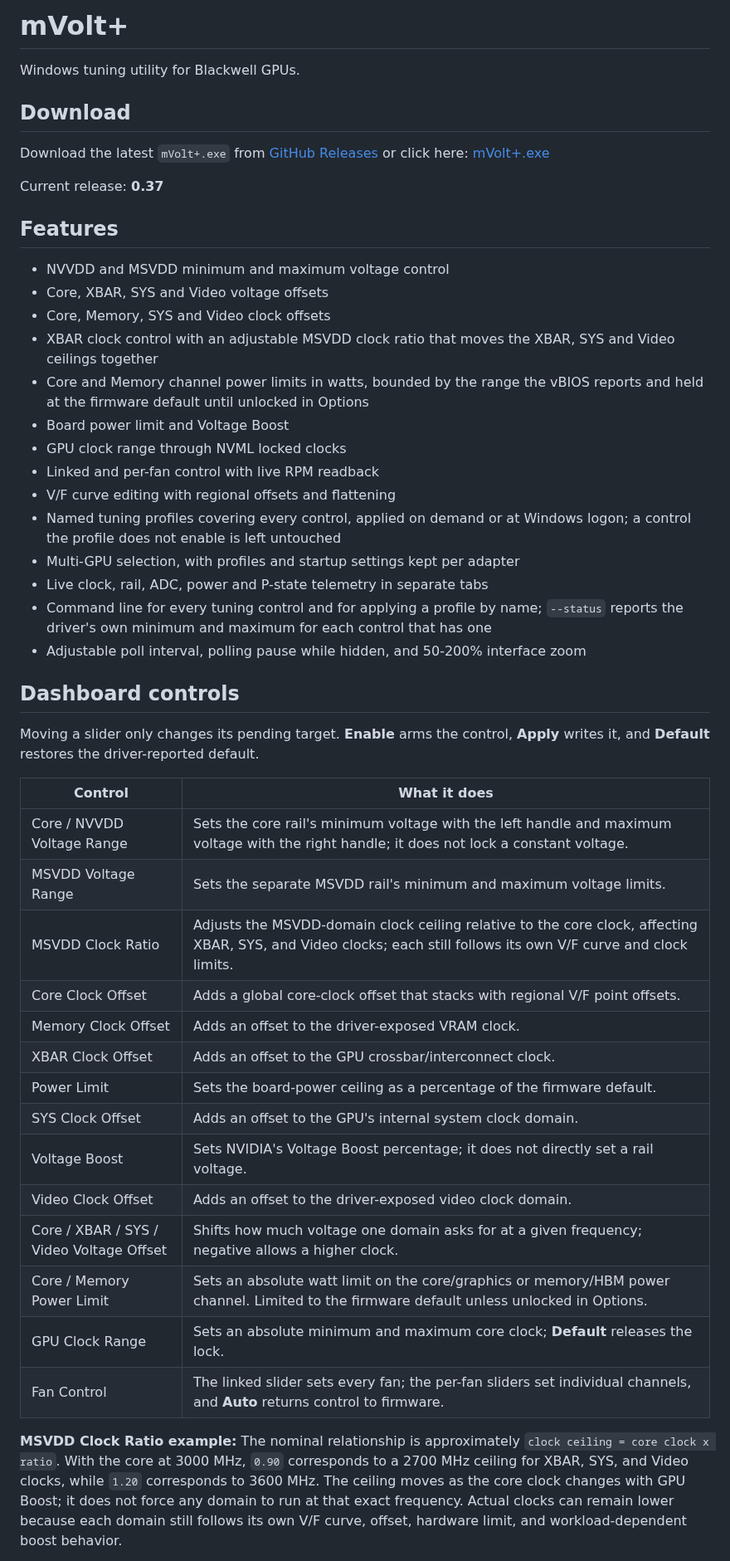
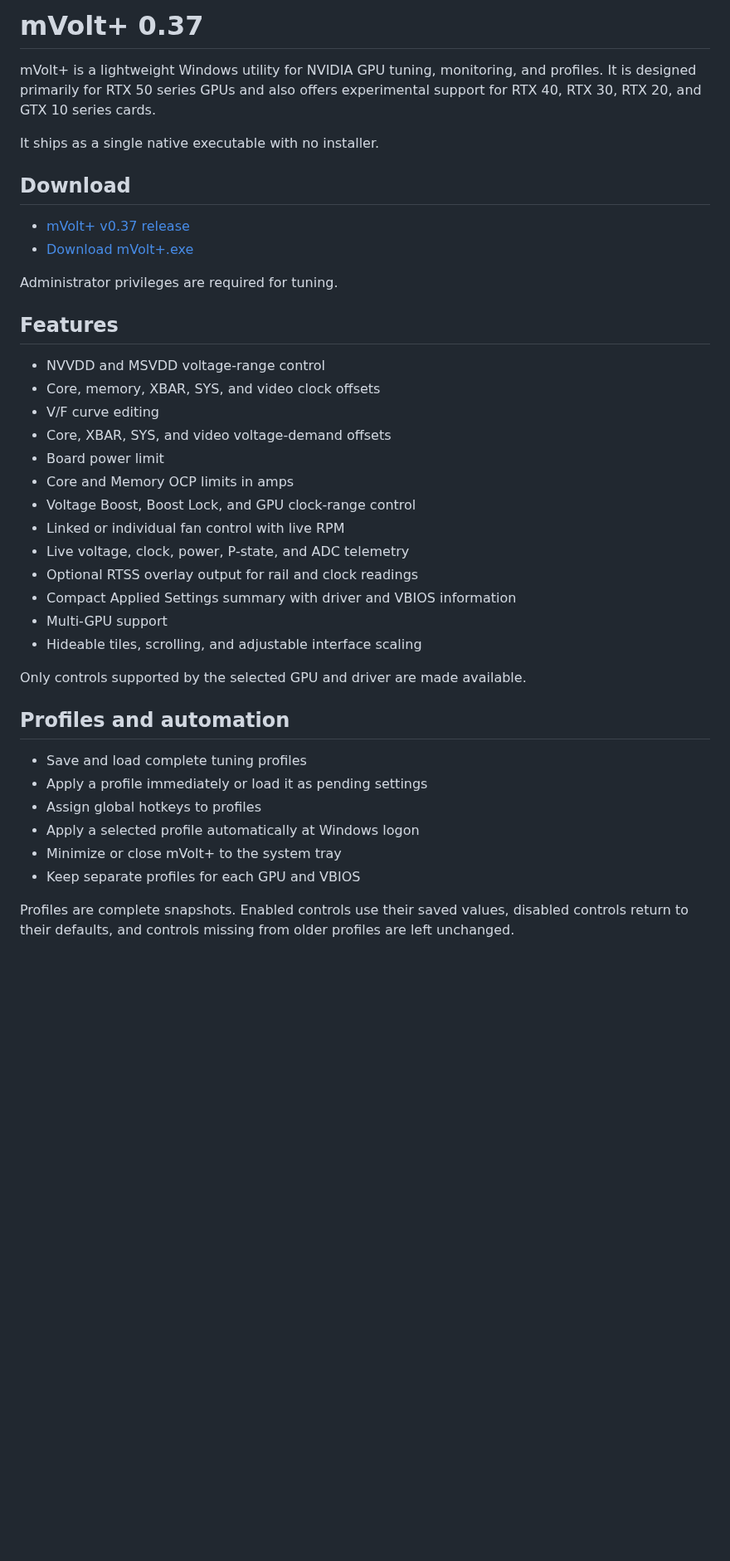
Before and after one commit to b00nz/mVolt, a Markdown page: README.md, the part around one of its changes. Shown at 83% size. Rendered like a GitHub page; blank space fills up the shorter version.

```diff
--- a/README.md
+++ b/README.md
@@ -1,64 +1,46 @@
-# mVolt+
+# mVolt+ 0.37
 
-Windows tuning utility for Blackwell GPUs.
+mVolt+ is a lightweight Windows utility for NVIDIA GPU tuning, monitoring,
+and profiles. It is designed primarily for RTX 50 series GPUs and also offers
+experimental support for RTX 40, RTX 30, RTX 20, and GTX 10 series cards.
+
+It ships as a single native executable with no installer.
 
 ## Download
 
-Download the latest `mVolt+.exe` from [GitHub Releases](https://github.com/b00nz/mVolt/releases/tag/v0.37)
-or click here: [mVolt+.exe](https://github.com/b00nz/mVolt/releases/download/v0.37/mVolt+.exe)
+- [mVolt+ v0.37 release](https://github.com/b00nz/mVolt/releases/tag/v0.37)
+- [Download mVolt+.exe](https://github.com/b00nz/mVolt/releases/download/v0.37/mVolt+.exe)
 
-Current release: **0.37**
+Administrator privileges are required for tuning.
 
 ## Features
 
-- NVVDD and MSVDD minimum and maximum voltage control
-- Core, XBAR, SYS and Video voltage offsets
-- Core, Memory, SYS and Video clock offsets
-- XBAR clock control with an adjustable MSVDD clock ratio that moves the XBAR,
-  SYS and Video ceilings together
-- Core and Memory channel power limits in watts, bounded by the range the
-  vBIOS reports and held at the firmware default until unlocked in Options
-- Board power limit and Voltage Boost
-- GPU clock range through NVML locked clocks
-- Linked and per-fan control with live RPM readback
-- V/F curve editing with regional offsets and flattening
-- Named tuning profiles covering every control, applied on demand or at
-  Windows logon; a control the profile does not enable is left untouched
-- Multi-GPU selection, with profiles and startup settings kept per adapter
-- Live clock, rail, ADC, power and P-state telemetry in separate tabs
-- Command line for every tuning control and for applying a profile by name;
-  `--status` reports the driver's own minimum and maximum for each control
-  that has one
-- Adjustable poll interval, polling pause while hidden, and 50-200% interface
-  zoom
+- NVVDD and MSVDD voltage-range control
+- Core, memory, XBAR, SYS, and video clock offsets
+- V/F curve editing
+- Core, XBAR, SYS, and video voltage-demand offsets
+- Board power limit
+- Core and Memory OCP limits in amps
+- Voltage Boost, Boost Lock, and GPU clock-range control
+- Linked or individual fan control with live RPM
+- Live voltage, clock, power, P-state, and ADC telemetry
+- Optional RTSS overlay output for rail and clock readings
+- Compact Applied Settings summary with driver and VBIOS information
+- Multi-GPU support
+- Hideable tiles, scrolling, and adjustable interface scaling
 
-## Dashboard controls
+Only controls supported by the selected GPU and driver are made available.
 
-Moving a slider only changes its pending target. **Enable** arms the control,
-**Apply** writes it, and **Default** restores the driver-reported default.
+## Profiles and automation
 
-| Control | What it does |
-|---|---|
-| Core / NVVDD Voltage Range | Sets the core rail's minimum voltage with the left handle and maximum voltage with the right handle; it does not lock a constant voltage. |
-| MSVDD Voltage Range | Sets the separate MSVDD rail's minimum and maximum voltage limits. |
-| MSVDD Clock Ratio | Adjusts the MSVDD-domain clock ceiling relative to the core clock, affecting XBAR, SYS, and Video clocks; each still follows its own V/F curve and clock limits. |
-| Core Clock Offset | Adds a global core-clock offset that stacks with regional V/F point offsets. |
-| Memory Clock Offset | Adds an offset to the driver-exposed VRAM clock. |
-| XBAR Clock Offset | Adds an offset to the GPU crossbar/interconnect clock. |
-| Power Limit | Sets the board-power ceiling as a percentage of the firmware default. |
-| SYS Clock Offset | Adds an offset to the GPU's internal system clock domain. |
-| Voltage Boost | Sets NVIDIA's Voltage Boost percentage; it does not directly set a rail voltage. |
-| Video Clock Offset | Adds an offset to the driver-exposed video clock domain. |
-| Core / XBAR / SYS / Video Voltage Offset | Shifts how much voltage one domain asks for at a given frequency; negative allows a higher clock. |
-| Core / Memory Power Limit | Sets an absolute watt limit on the core/graphics or memory/HBM power channel. Limited to the firmware default unless unlocked in Options. |
-| GPU Clock Range | Sets an absolute minimum and maximum core clock; **Default** releases the lock. |
-| Fan Control | The linked slider sets every fan; the per-fan sliders set individual channels, and **Auto** returns control to firmware. |
+- Save and load complete tuning profiles
+- Apply a profile immediately or load it as pending settings
+- Assign global hotkeys to profiles
+- Apply a selected profile automatically at Windows logon
+- Minimize or close mVolt+ to the system tray
+- Keep separate profiles for each GPU and VBIOS
 
-**MSVDD Clock Ratio example:** The nominal relationship is approximately
-`clock ceiling = core clock x ratio`. With the core at 3000 MHz, `0.90`
-corresponds to a 2700 MHz ceiling for XBAR, SYS, and Video clocks, while `1.20`
-corresponds to 3600 MHz. The ceiling moves as the core clock changes with GPU
-Boost; it does not force any domain to run at that exact frequency. Actual
-clocks can remain lower because each domain still follows its own V/F curve,
-offset, hardware limit, and workload-dependent boost behavior.
+Profiles are complete snapshots. Enabled controls use their saved values,
+disabled controls return to their defaults, and controls missing from older
+profiles are left unchanged.
 
```
Also changed, not shown: other parts of README.md (+72 -18 lines), assets/mvolt-dashboard.png, assets/mvolt-profiles.png, assets/mvolt-vf-curve-editor.png.
